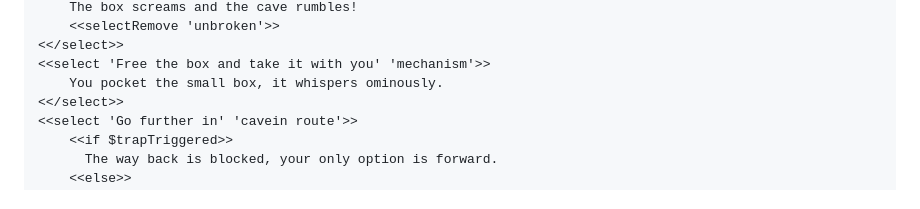
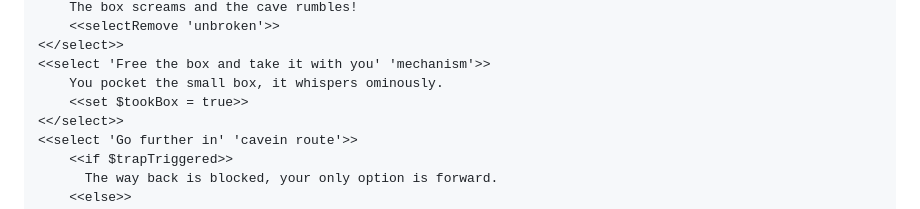
Before and after one commit to SleepyFool-gh/Sleepy_macros, a Markdown page: SELECT macro/readme.md, the part around the change. Drawn GitHub-style.

```diff
--- a/SELECT macro/readme.md
+++ b/SELECT macro/readme.md
@@ -159,6 +159,7 @@ An intricate mechanism of twin mallets stands before you. A small box is precari
 <</select>>
 <<select 'Free the box and take it with you' 'mechanism'>>
     You pocket the small box, it whispers ominously.
+    <<set $tookBox = true>>
 <</select>>
 <<select 'Go further in' 'cavein route'>>
     <<if $trapTriggered>>
```
